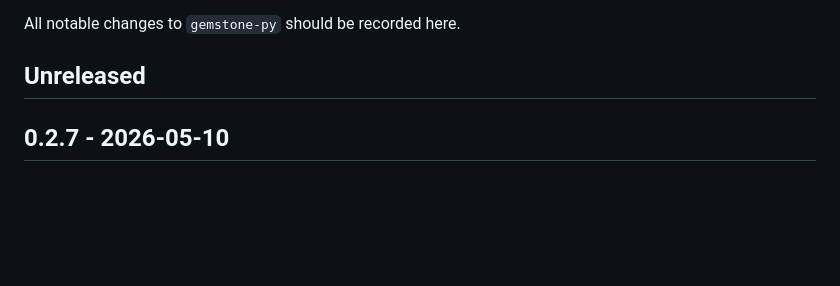
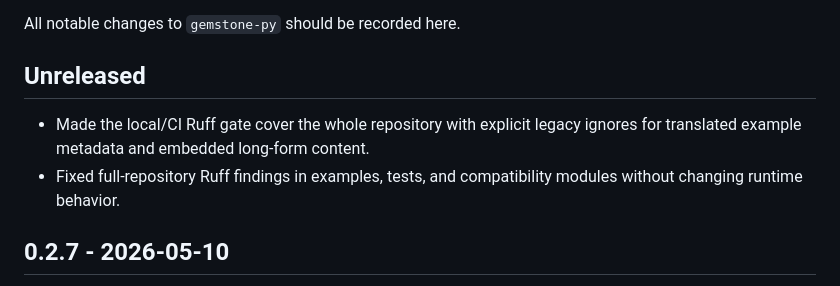
Before and after one commit to unicompute/gemstone-py, a Markdown page: CHANGELOG.md, the part around the change. GitHub-like rendering; blank space fills up the shorter version.

Commit message:
Document unreleased lint cleanup

```diff
--- a/CHANGELOG.md
+++ b/CHANGELOG.md
@@ -3,6 +3,11 @@
 All notable changes to `gemstone-py` should be recorded here.
 
 ## Unreleased
+
+- Made the local/CI Ruff gate cover the whole repository with explicit legacy
+  ignores for translated example metadata and embedded long-form content.
+- Fixed full-repository Ruff findings in examples, tests, and compatibility
+  modules without changing runtime behavior.
 
 ## 0.2.7 - 2026-05-10
 
```
